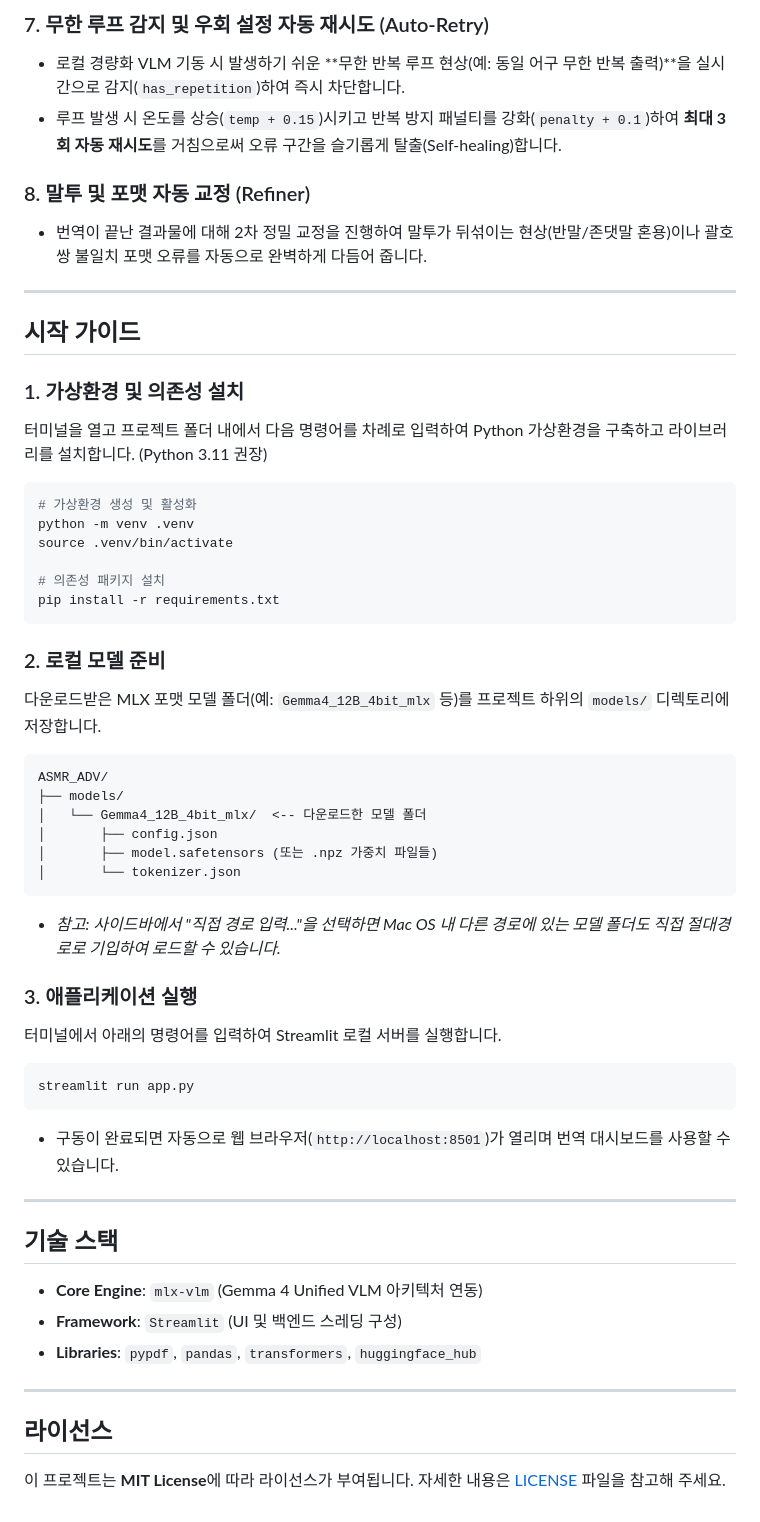
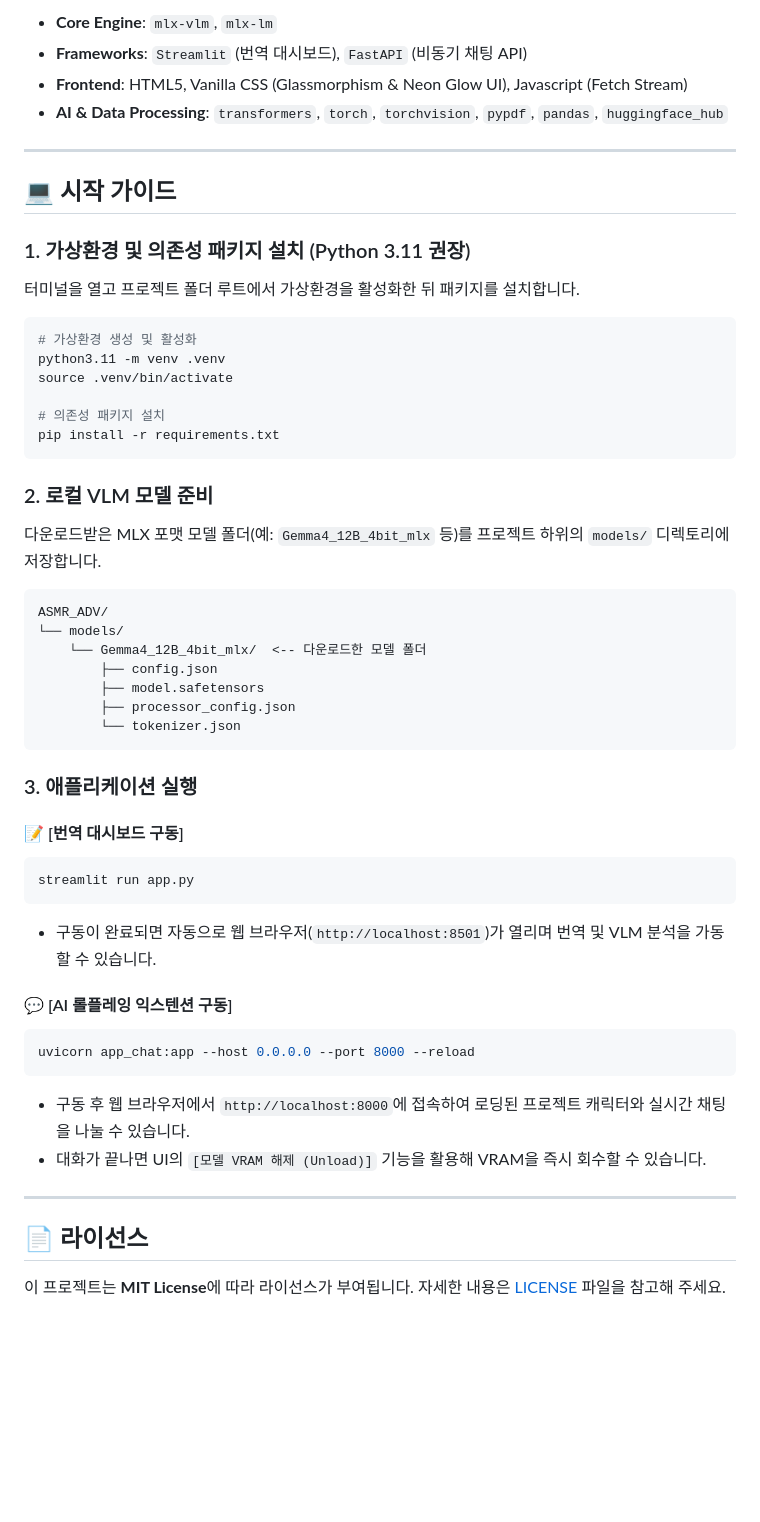
Before and after one commit to uqer1244/Persona-Translator, a Markdown page: README.md, the part around one of its changes. Drawn GitHub-style; blank space fills up the shorter version.

````diff
--- a/README.md
+++ b/README.md
@@ -42,54 +34,53 @@
 
-### 7. 무한 루프 감지 및 우회 설정 자동 재시도 (Auto-Retry)
-- 로컬 경량화 VLM 기동 시 발생하기 쉬운 **무한 반복 루프 현상(예: 동일 어구 무한 반복 출력)**을 실시간으로 감지(`has_repetition`)하여 즉시 차단합니다.
-- 루프 발생 시 온도를 상승(`temp + 0.15`)시키고 반복 방지 패널티를 강화(`penalty + 0.1`)하여 **최대 3회 자동 재시도**를 거침으로써 오류 구간을 슬기롭게 탈출(Self-healing)합니다.
-
-### 8. 말투 및 포맷 자동 교정 (Refiner)
-- 번역이 끝난 결과물에 대해 2차 정밀 교정을 진행하여 말투가 뒤섞이는 현상(반말/존댓말 혼용)이나 괄호 쌍 불일치 포맷 오류를 자동으로 완벽하게 다듬어 줍니다.
+* **Core Engine**: `mlx-vlm`, `mlx-lm`
+* **Frameworks**: `Streamlit` (번역 대시보드), `FastAPI` (비동기 채팅 API)
+* **Frontend**: HTML5, Vanilla CSS (Glassmorphism & Neon Glow UI), Javascript (Fetch Stream)
+* **AI & Data Processing**: `transformers`, `torch`, `torchvision`, `pypdf`, `pandas`, `huggingface_hub`
 
 ---
 
-## 시작 가이드
+## 💻 시작 가이드
 
-### 1. 가상환경 및 의존성 설치
-터미널을 열고 프로젝트 폴더 내에서 다음 명령어를 차례로 입력하여 Python 가상환경을 구축하고 라이브러리를 설치합니다. (Python 3.11 권장)
-
+### 1. 가상환경 및 의존성 패키지 설치 (Python 3.11 권장)
+터미널을 열고 프로젝트 폴더 루트에서 가상환경을 활성화한 뒤 패키지를 설치합니다.
 ```bash
 # 가상환경 생성 및 활성화
-python -m venv .venv
+python3.11 -m venv .venv
 source .venv/bin/activate
 
 # 의존성 패키지 설치
 pip install -r requirements.txt
 ```
 
-### 2. 로컬 모델 준비
+### 2. 로컬 VLM 모델 준비
 다운로드받은 MLX 포맷 모델 폴더(예: `Gemma4_12B_4bit_mlx` 등)를 프로젝트 하위의 `models/` 디렉토리에 저장합니다.
 ```
 ASMR_ADV/
-├── models/
-│   └── Gemma4_12B_4bit_mlx/  <-- 다운로드한 모델 폴더
-│       ├── config.json
-│       ├── model.safetensors (또는 .npz 가중치 파일들)
-│       └── tokenizer.json
+└── models/
+    └── Gemma4_12B_4bit_mlx/  <-- 다운로드한 모델 폴더
+        ├── config.json
+        ├── model.safetensors
+        ├── processor_config.json
+        └── tokenizer.json
 ```
-- *참고: 사이드바에서 "직접 경로 입력..."을 선택하면 Mac OS 내 다른 경로에 있는 모델 폴더도 직접 절대경로로 기입하여 로드할 수 있습니다.*
 
 ### 3. 애플리케이션 실행
-터미널에서 아래의 명령어를 입력하여 Streamlit 로컬 서버를 실행합니다.
+
+#### 📝 [번역 대시보드 구동]
 ```bash
 streamlit run app.py
 ```
-- 구동이 완료되면 자동으로 웹 브라우저(`http://localhost:8501`)가 열리며 번역 대시보드를 사용할 수 있습니다.
+- 구동이 완료되면 자동으로 웹 브라우저(`http://localhost:8501`)가 열리며 번역 및 VLM 분석을 가동할 수 있습니다.
+
+#### 💬 [AI 롤플레잉 익스텐션 구동]
+```bash
+uvicorn app_chat:app --host 0.0.0.0 --port 8000 --reload
+```
+- 구동 후 웹 브라우저에서 `http://localhost:8000`에 접속하여 로딩된 프로젝트 캐릭터와 실시간 채팅을 나눌 수 있습니다.
+- 대화가 끝나면 UI의 `[모델 VRAM 해제 (Unload)]` 기능을 활용해 VRAM을 즉시 회수할 수 있습니다.
 
 ---
 
-## 기술 스택
-- **Core Engine**: `mlx-vlm` (Gemma 4 Unified VLM 아키텍처 연동)
-- **Framework**: `Streamlit` (UI 및 백엔드 스레딩 구성)
-- **Libraries**: `pypdf`, `pandas`, `transformers`, `huggingface_hub`
+## 📄 라이선스
 
----
-
-## 라이선스
 이 프로젝트는 **MIT License**에 따라 라이선스가 부여됩니다. 자세한 내용은 [LICENSE](LICENSE) 파일을 참고해 주세요.
````
Also changed, not shown: other parts of README.md (+22 -30 lines).
